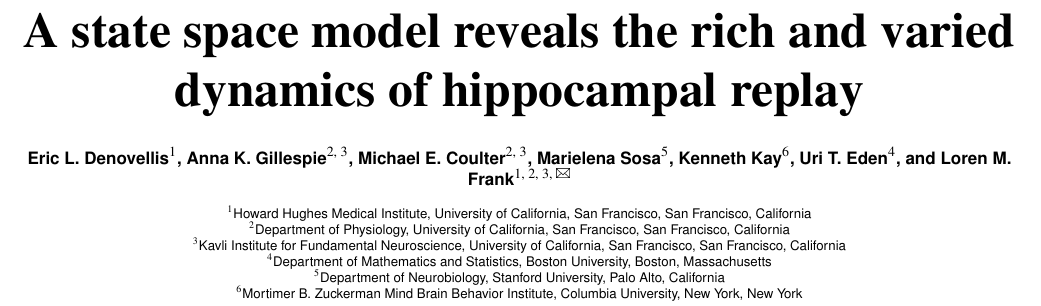
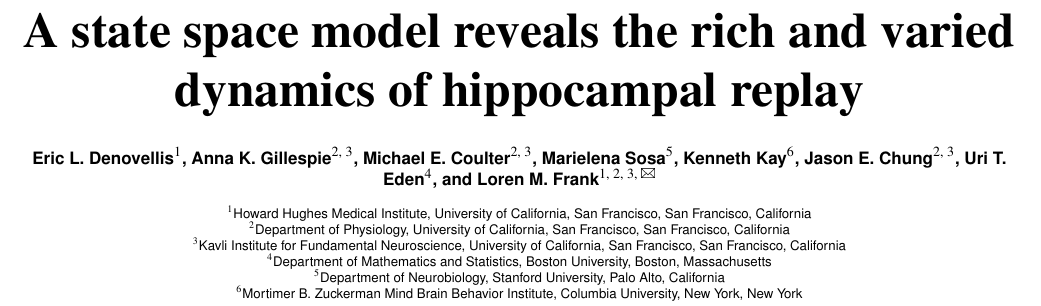
Before and after one commit to Eden-Kramer-Lab/replay_trajectory_paper, a LaTeX document (Article.tex): part of page 1 of 21, cut so that both start at the same text. Compiled offline with pdfLaTeX.

Commit message:
Update on Overleaf.

```diff
--- a/Article.tex
+++ b/Article.tex
@@ -22,6 +22,7 @@
 \author[2, 3]{Michael E. Coulter}
 \author[5]{Marielena Sosa}
 \author[6]{Kenneth Kay}
+\author[2, 3]{Jason E. Chung}
 \author[4]{Uri T. Eden}
 \author[1, 2, 3, \Letter]{Loren M. Frank}
 
```
